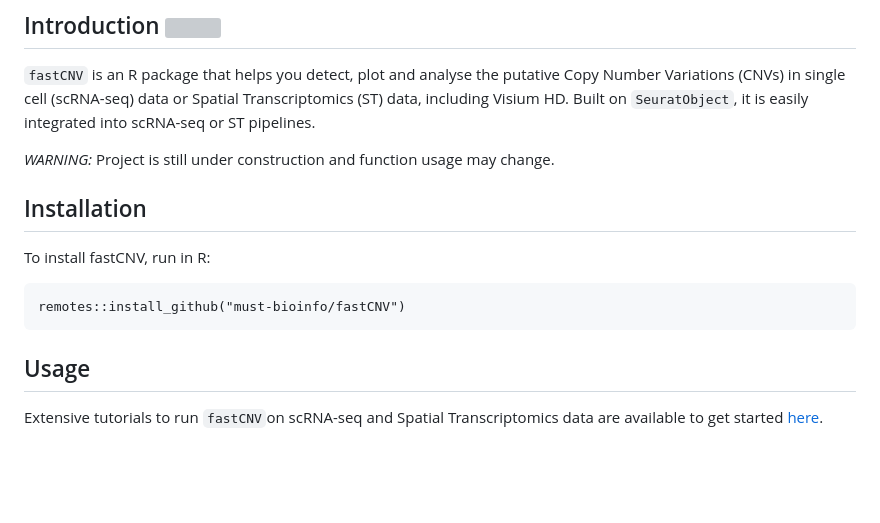
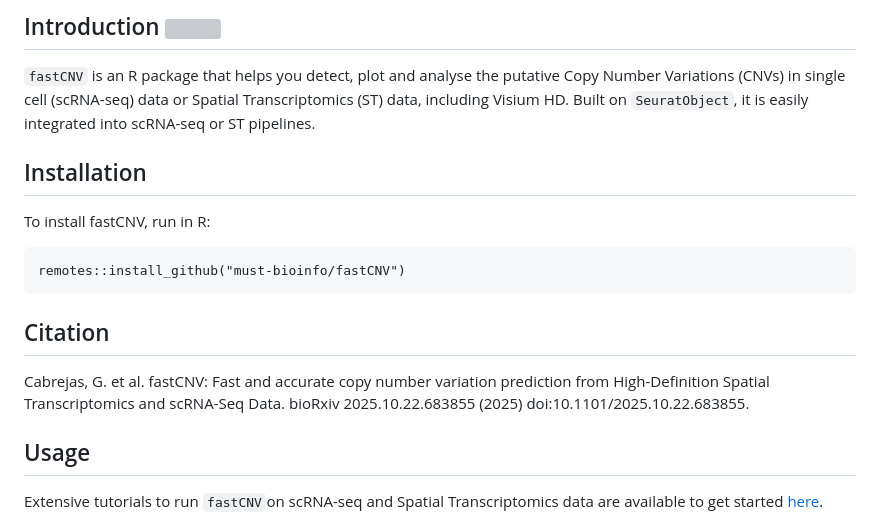
Before and after one commit to crcordeliers/fastCNV, a Markdown page: README.md, the part around the change. Rendered like a GitHub page; blank space fills up the shorter version; grey boxes are pictures that could not be loaded.

````diff
--- a/README.md
+++ b/README.md
@@ -2,8 +2,6 @@
 ## Introduction <img src = "https://must-bioinfo.github.io/fastCNV/articles/logo.png" align = "right" width = "200">
 
 `fastCNV` is an R package that helps you detect, plot and analyse the putative Copy Number Variations (CNVs) in single cell (scRNA-seq) data or Spatial Transcriptomics (ST) data, including Visium HD. Built on `SeuratObject`, it is easily integrated into scRNA-seq or ST pipelines.
-
-*WARNING:* Project is still under construction and function usage may change.
 
 ## Installation
 
@@ -12,6 +10,11 @@ To install fastCNV, run in R:
 ```
 remotes::install_github("must-bioinfo/fastCNV")
 ```
+
+## Citation
+
+Cabrejas, G. et al. fastCNV: Fast and accurate copy number variation prediction from High-Definition Spatial Transcriptomics and scRNA-Seq Data. bioRxiv 2025.10.22.683855 (2025) doi:10.1101/2025.10.22.683855.
+
 
 ## Usage
 
````
